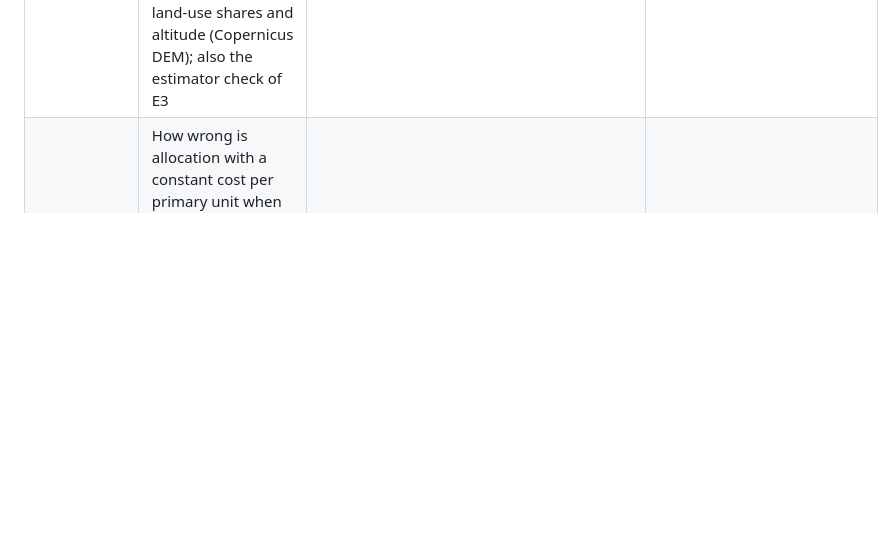
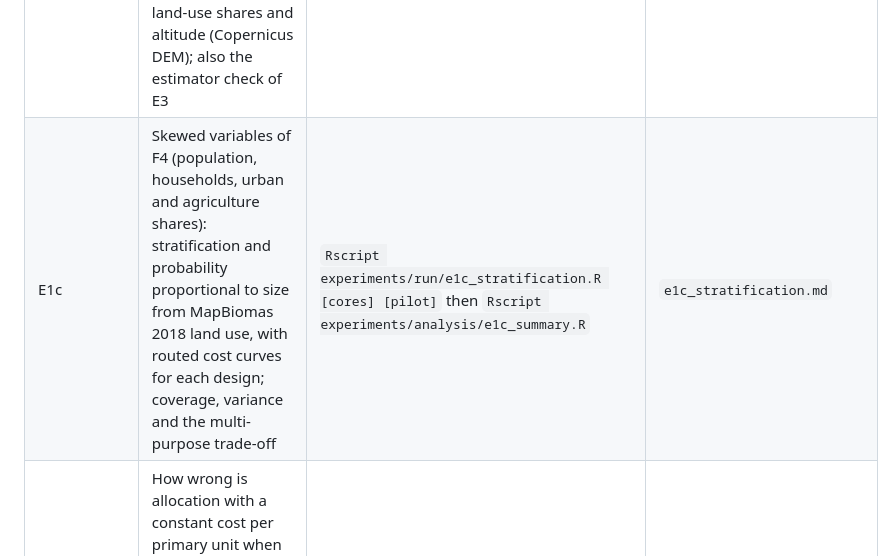
Before and after one commit to castlaboratory/fieldopt, a Markdown page: experiments/README.md, the part around the change. GitHub-like rendering; blank space fills up the shorter version.

```diff
--- a/experiments/README.md
+++ b/experiments/README.md
@@ -15,6 +15,7 @@ out/        results (gitignored): <exp>/{*.rds, session.txt, run.log}
 | E1 | What does spatial balance cost in travel and gain in variance, and which wins at equal budget? lpm and systematic (Hilbert) against srs, Gaussian fields at four spatial ranges, routed cost curves of each design, same frames and costs as E2 | `Rscript experiments/run/e1_spatial_balance.R [cores] [pilot]` then `Rscript experiments/analysis/e1_summary.R` | `e1_spatial_balance.md` |
 | E3 | Are the variance estimators of `design_variance()` right under srs, lpm and systematic designs? Bias and coverage on the E1 fields; found and fixed the local-mean neighbourhood (fieldopt-core 0.10.0) | `Rscript experiments/run/e3_variance_estimators.R [cores] [pilot]` then `Rscript experiments/analysis/e3_summary.R` | `e3_variance_estimators.md` |
 | E1b | E1 with real variables: frame F4, the 7,868 cells of 1 km² of the IBGE 2022 statistical grid in the Vale do Ipojuca microregion (PE), with population and households (Censo 2022), MapBiomas 2024 land-use shares and altitude (Copernicus DEM); also the estimator check of E3 | `Rscript experiments/data/build_f4_ipojuca.R`, then `Rscript experiments/run/e1b_real_variables.R [cores] [pilot]` and `Rscript experiments/analysis/e1b_summary.R` | `e1b_real_variables.md` |
+| E1c | Skewed variables of F4 (population, households, urban and agriculture shares): stratification and probability proportional to size from MapBiomas 2018 land use, with routed cost curves for each design; coverage, variance and the multi-purpose trade-off | `Rscript experiments/run/e1c_stratification.R [cores] [pilot]` then `Rscript experiments/analysis/e1c_summary.R` | `e1c_stratification.md` |
 | E2 | How wrong is allocation with a constant cost per primary unit when the real cost is routed? Two-stage (Cochran) and dual-frame (Hartley) allocation; linear rule, the package's fixed-point loop, a marginal-cost loop and an oracle, on a real 449-cell grid and two synthetic frames | `Rscript experiments/run/e2_allocation_cost.R [cores] [pilot]` then `Rscript experiments/analysis/e2_summary.R` | `e2_allocation_cost.md` |
 
 Frame F4 is built from public data (IBGE 2022 grid, MapBiomas, Copernicus DEM) by
```
Also changed, not shown: experiments/e1c_stratification.md (added, +130 -0 lines), experiments/figures/e1c-coverage.png (added), 4 other files.
